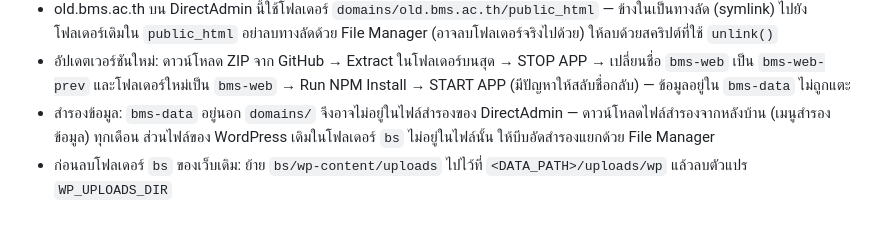
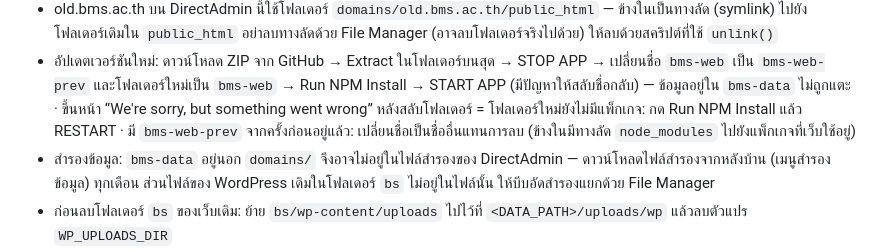
Before and after one commit to BoonnamW/bms.ac.th, a Markdown page: README.md, the part around the change. Drawn GitHub-style; blank space fills up the shorter version.

Commit message:
Note the two snags seen when updating the DirectAdmin app
After swapping in a new bms-web folder, Passenger shows its generic
error page until Run NPM Install recreates node_modules. A leftover
bms-web-prev should be renamed rather than deleted, because its
node_modules shortcut points at the packages the live site uses.

Co-Authored-By: Claude Opus 5.5 <noreply@anthropic.com>
Claude-Session: https://claude.ai/code/session_01218N6eiioGFUtYgWxenNni

```diff
--- a/README.md
+++ b/README.md
@@ -137,6 +137,8 @@ npm run dev          # (ระหว่างแก้โค้ด) เปิด
   อย่าลบทางลัดด้วย File Manager (อาจลบโฟลเดอร์จริงไปด้วย) ให้ลบด้วยสคริปต์ที่ใช้ `unlink()`
 - อัปเดตเวอร์ชันใหม่: ดาวน์โหลด ZIP จาก GitHub → Extract ในโฟลเดอร์บนสุด → STOP APP → เปลี่ยนชื่อ `bms-web` เป็น `bms-web-prev`
   และโฟลเดอร์ใหม่เป็น `bms-web` → Run NPM Install → START APP (มีปัญหาให้สลับชื่อกลับ) — ข้อมูลอยู่ใน `bms-data` ไม่ถูกแตะ
+  · ขึ้นหน้า “We're sorry, but something went wrong” หลังสลับโฟลเดอร์ = โฟลเดอร์ใหม่ยังไม่มีแพ็กเกจ: กด Run NPM Install แล้ว RESTART
+  · มี `bms-web-prev` จากครั้งก่อนอยู่แล้ว: เปลี่ยนชื่อเป็นชื่ออื่นแทนการลบ (ข้างในมีทางลัด `node_modules` ไปยังแพ็กเกจที่เว็บใช้อยู่)
 - สำรองข้อมูล: `bms-data` อยู่นอก `domains/` จึงอาจไม่อยู่ในไฟล์สำรองของ DirectAdmin — ดาวน์โหลดไฟล์สำรองจากหลังบ้าน
   (เมนูสำรองข้อมูล) ทุกเดือน ส่วนไฟล์ของ WordPress เดิมในโฟลเดอร์ `bs` ไม่อยู่ในไฟล์นั้น ให้บีบอัดสำรองแยกด้วย File Manager
 - ก่อนลบโฟลเดอร์ `bs` ของเว็บเดิม: ย้าย `bs/wp-content/uploads` ไปไว้ที่ `<DATA_PATH>/uploads/wp` แล้วลบตัวแปร `WP_UPLOADS_DIR`
```
